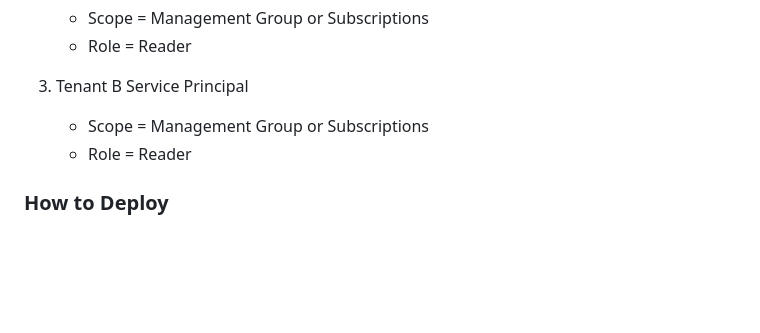
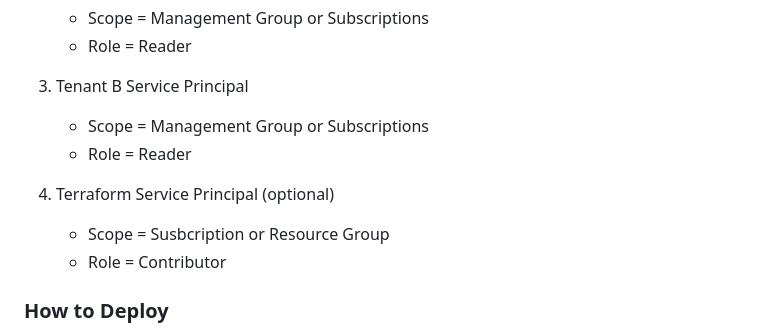
Before and after one commit to weixian-zhang/azure-servicehealth-integration, a Markdown page: README.md, the part around the change. Rendered like a GitHub page; blank space fills up the shorter version.

```diff
--- a/README.md
+++ b/README.md
@@ -91,6 +91,10 @@
    - Scope = Management Group or Subscriptions
    - Role = Reader
 
+4. Terraform Service Principal (optional)
+   - Scope = Susbcription or Resource Group
+   - Role = Contributor
+
 ### How to Deploy
 * deploy Function App only:
   * change resource group and Function anme in this Python script
```
